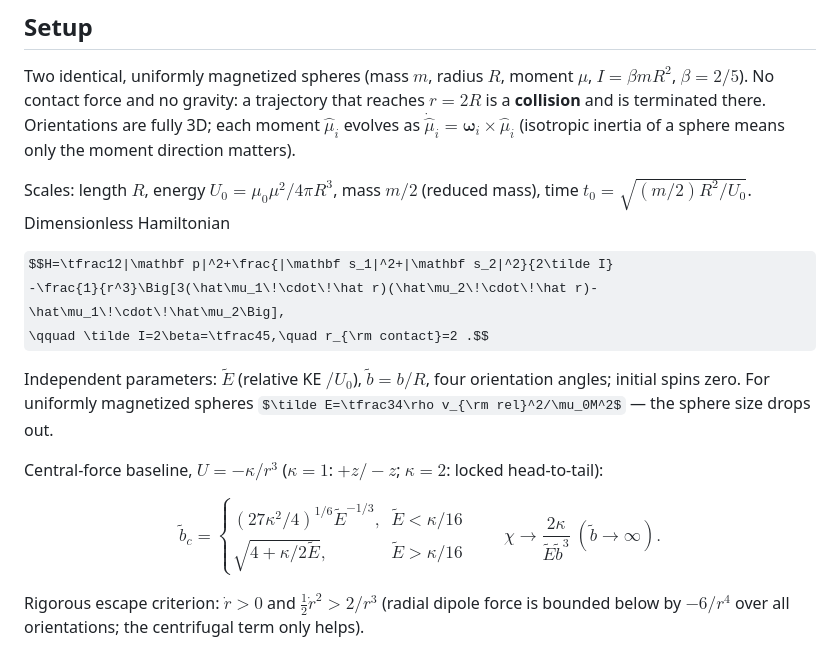
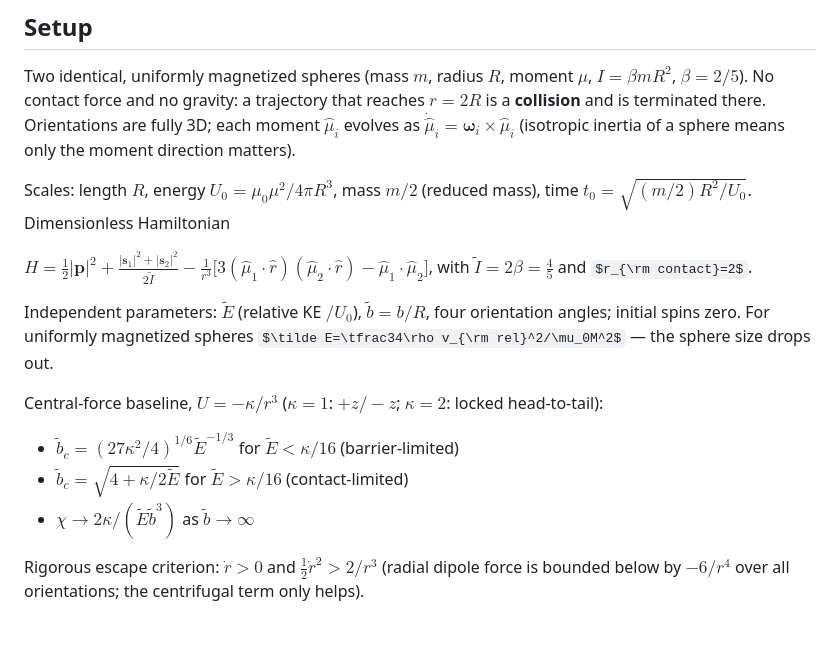
Before and after one commit to seanbartz/magnetOrbits, a Markdown page: PLAN.md, the part around the change. GitHub-like rendering; some formulas as TeX source.

Commit message:
Use single-dollar math in README and PLAN so equations render on GitHub
Multi-line $$...$$ blocks and the cases environment did not display; each
equation is now inline $...$ on one line (cases split into a list).

Co-Authored-By: Claude Opus 5.5 <noreply@anthropic.com>

```diff
--- a/PLAN.md
+++ b/PLAN.md
@@ -13,9 +13,7 @@ of a sphere means only the moment direction matters).
 Scales: length $R$, energy $U_0=\mu_0\mu^2/4\pi R^3$, mass $m/2$ (reduced mass),
 time $t_0=\sqrt{(m/2)R^2/U_0}$. Dimensionless Hamiltonian
 
-$$H=\tfrac12|\mathbf p|^2+\frac{|\mathbf s_1|^2+|\mathbf s_2|^2}{2\tilde I}
--\frac{1}{r^3}\Big[3(\hat\mu_1\!\cdot\!\hat r)(\hat\mu_2\!\cdot\!\hat r)-\hat\mu_1\!\cdot\!\hat\mu_2\Big],
-\qquad \tilde I=2\beta=\tfrac45,\quad r_{\rm contact}=2 .$$
+$H=\tfrac12\lvert\mathbf p\rvert^2+\frac{\lvert\mathbf s_1\rvert^2+\lvert\mathbf s_2\rvert^2}{2\tilde I}-\frac{1}{r^3}\Big[3(\hat\mu_1\cdot\hat r)(\hat\mu_2\cdot\hat r)-\hat\mu_1\cdot\hat\mu_2\Big]$, with $\tilde I=2\beta=\tfrac45$ and $r_{\rm contact}=2$.
 
 Independent parameters: $\tilde E$ (relative KE $/U_0$), $\tilde b=b/R$, four orientation
 angles; initial spins zero. For uniformly magnetized spheres
@@ -23,9 +21,9 @@ $\tilde E=\tfrac34\rho v_{\rm rel}^2/\mu_0M^2$ — the sphere size drops out.
 
 Central-force baseline, $U=-\kappa/r^3$ ($\kappa=1$: $+z/-z$; $\kappa=2$: locked head-to-tail):
 
-$$\tilde b_c=\begin{cases}(27\kappa^2/4)^{1/6}\tilde E^{-1/3}, & \tilde E<\kappa/16\\
-\sqrt{4+\kappa/2\tilde E}, & \tilde E>\kappa/16\end{cases}
-\qquad \chi\to\frac{2\kappa}{\tilde E\tilde b^3}\ (\tilde b\to\infty).$$
+- $\tilde b_c=(27\kappa^2/4)^{1/6}\tilde E^{-1/3}$ for $\tilde E<\kappa/16$ (barrier-limited)
+- $\tilde b_c=\sqrt{4+\kappa/2\tilde E}$ for $\tilde E>\kappa/16$ (contact-limited)
+- $\chi\to 2\kappa/(\tilde E\tilde b^3)$ as $\tilde b\to\infty$
 
 Rigorous escape criterion: $\dot r>0$ and $\tfrac12\dot r^2>2/r^3$ (radial dipole force is
 bounded below by $-6/r^4$ over all orientations; the centrifugal term only helps).
```
Also changed, not shown: README.md (+2 -3 lines).
